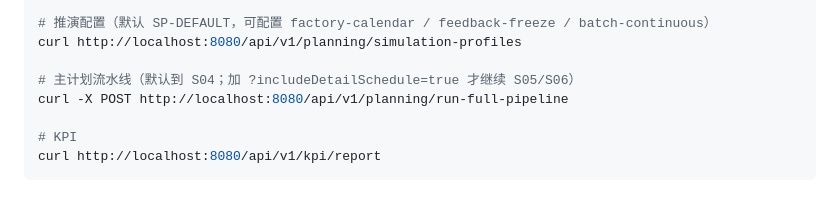
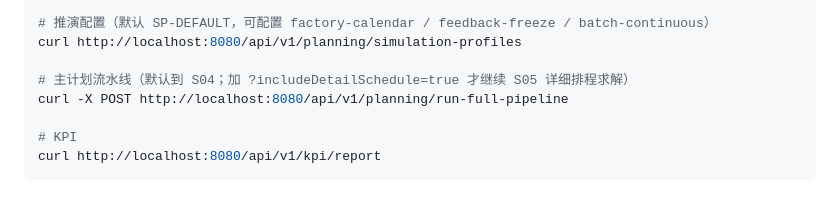
Before and after one commit to lujie1980-oss/plant-operation-plan, a Markdown page: README.md, the part around the change. GitHub-like rendering.

```diff
--- a/README.md
+++ b/README.md
@@ -125,7 +125,7 @@ curl -X POST http://localhost:8080/api/v1/planning/schedule-sessions/SS-xxxxxxxx
 # 推演配置（默认 SP-DEFAULT，可配置 factory-calendar / feedback-freeze / batch-continuous）
 curl http://localhost:8080/api/v1/planning/simulation-profiles
 
-# 主计划流水线（默认到 S04；加 ?includeDetailSchedule=true 才继续 S05/S06）
+# 主计划流水线（默认到 S04；加 ?includeDetailSchedule=true 才继续 S05 详细排程求解）
 curl -X POST http://localhost:8080/api/v1/planning/run-full-pipeline
 
 # KPI
```
Also changed, not shown: docs/PROJECT_DOCUMENTATION.md (+4 -4 lines).
